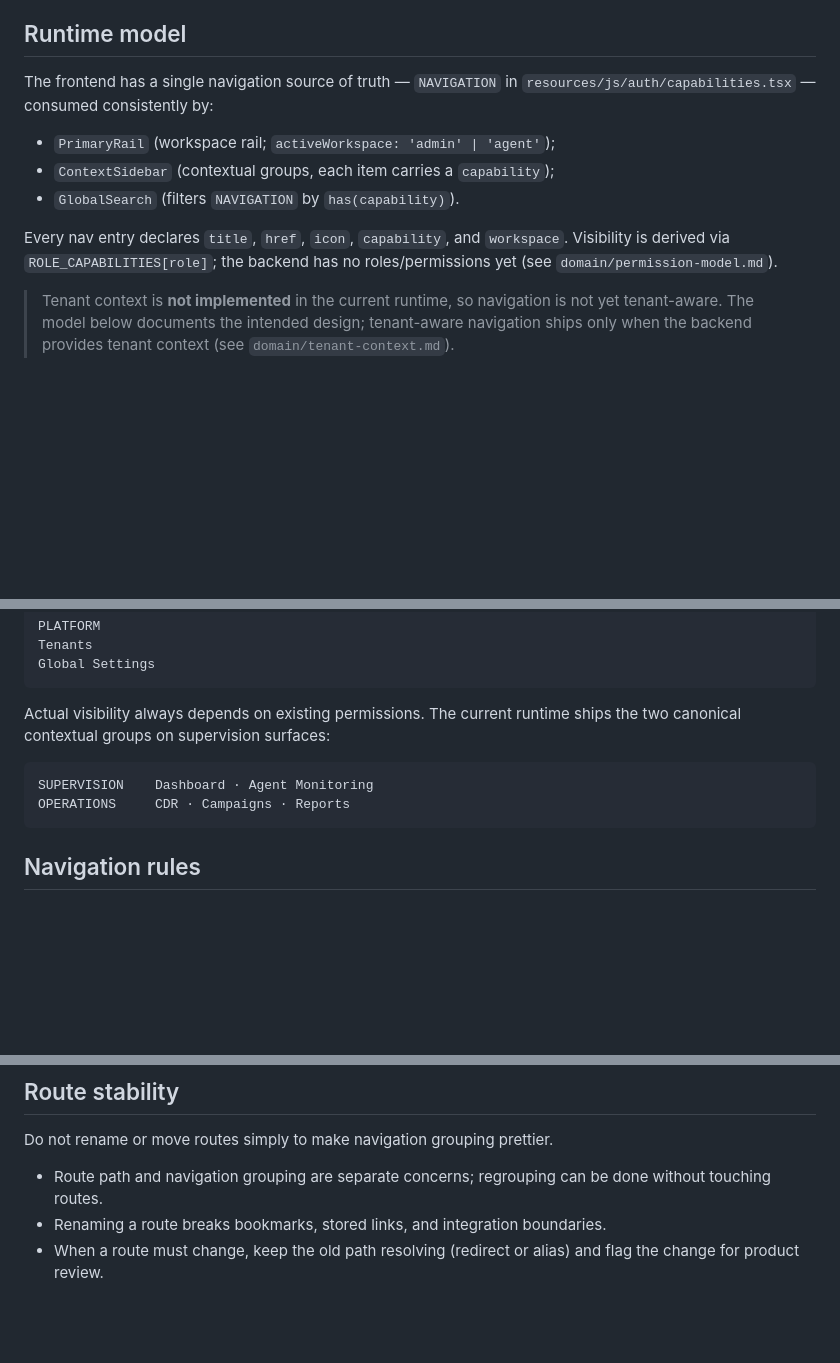
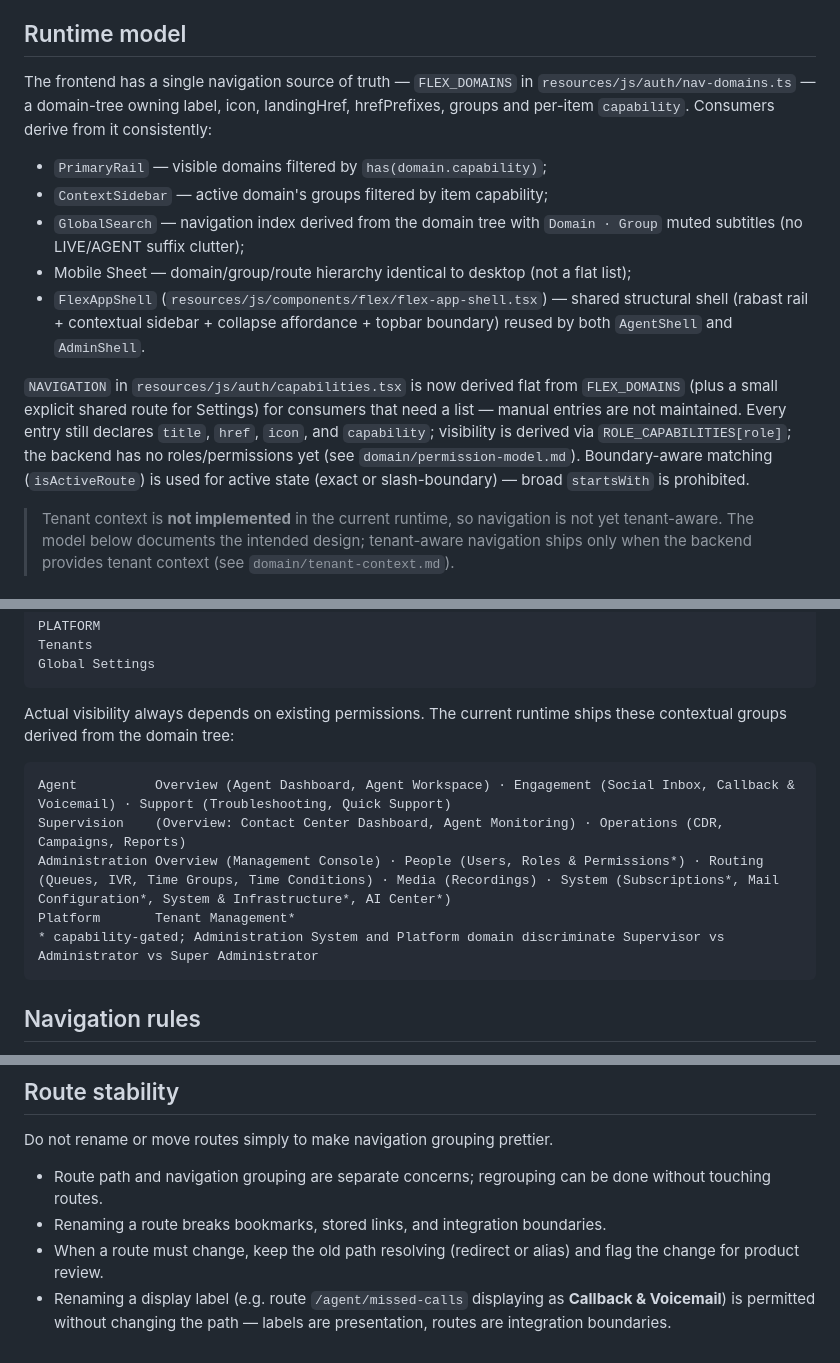
Before and after one commit to geek-commits/flex-frontend, a Markdown page: docs/design/02-navigation-model.md, 3 parts joined by grey strips. Rendered like a GitHub page; blank space fills up the shorter version.

Commit message:
docs(nav): align role shell architecture with manual-backed POC
Update navigation-model to describe FLEX_DOMAINS as canonical tree,
FlexAppShell ownership, derived NAVIGATION/mobile/search parity and
boundary-aware active state. Update permission-model with
administration System gating, module parity and safe role-switch
redirect landings.

Co-authored-by: internal-model

````diff
--- a/docs/design/02-navigation-model.md
+++ b/docs/design/02-navigation-model.md
@@ -16,13 +16,15 @@ Navigation is not a hard-coded list of routes. It is the intersection of the sig
 
 ## Runtime model
 
-The frontend has a single navigation source of truth — `NAVIGATION` in `resources/js/auth/capabilities.tsx` — consumed consistently by:
+The frontend has a single navigation source of truth — `FLEX_DOMAINS` in `resources/js/auth/nav-domains.ts` — a domain-tree owning label, icon, landingHref, hrefPrefixes, groups and per-item `capability`. Consumers derive from it consistently:
 
-- `PrimaryRail` (workspace rail; `activeWorkspace: 'admin' | 'agent'`);
-- `ContextSidebar` (contextual groups, each item carries a `capability`);
-- `GlobalSearch` (filters `NAVIGATION` by `has(capability)`).
+- `PrimaryRail` — visible domains filtered by `has(domain.capability)`;
+- `ContextSidebar` — active domain's groups filtered by item capability;
+- `GlobalSearch` — navigation index derived from the domain tree with `Domain · Group` muted subtitles (no LIVE/AGENT suffix clutter);
+- Mobile Sheet — domain/group/route hierarchy identical to desktop (not a flat list);
+- `FlexAppShell` (`resources/js/components/flex/flex-app-shell.tsx`) — shared structural shell (rabast rail + contextual sidebar + collapse affordance + topbar boundary) reused by both `AgentShell` and `AdminShell`.
 
-Every nav entry declares `title`, `href`, `icon`, `capability`, and `workspace`. Visibility is derived via `ROLE_CAPABILITIES[role]`; the backend has no roles/permissions yet (see `domain/permission-model.md`).
+`NAVIGATION` in `resources/js/auth/capabilities.tsx` is now derived flat from `FLEX_DOMAINS` (plus a small explicit shared route for Settings) for consumers that need a list — manual entries are not maintained. Every entry still declares `title`, `href`, `icon`, and `capability`; visibility is derived via `ROLE_CAPABILITIES[role]`; the backend has no roles/permissions yet (see `domain/permission-model.md`). Boundary-aware matching (`isActiveRoute`) is used for active state (exact or slash-boundary) — broad `startsWith` is prohibited.
 
 > Tenant context is **not implemented** in the current runtime, so navigation is not yet tenant-aware. The model below documents the intended design; tenant-aware navigation ships only when the backend provides tenant context (see `domain/tenant-context.md`).
 
@@ -63,11 +65,14 @@ Tenants
 Global Settings
 ```
 
-Actual visibility always depends on existing permissions. The current runtime ships the two canonical contextual groups on supervision surfaces:
+Actual visibility always depends on existing permissions. The current runtime ships these contextual groups derived from the domain tree:
 
 ```text
-SUPERVISION    Dashboard · Agent Monitoring
-OPERATIONS     CDR · Campaigns · Reports
+Agent          Overview (Agent Dashboard, Agent Workspace) · Engagement (Social Inbox, Callback & Voicemail) · Support (Troubleshooting, Quick Support)
+Supervision    (Overview: Contact Center Dashboard, Agent Monitoring) · Operations (CDR, Campaigns, Reports)
+Administration Overview (Management Console) · People (Users, Roles & Permissions*) · Routing (Queues, IVR, Time Groups, Time Conditions) · Media (Recordings) · System (Subscriptions*, Mail Configuration*, System & Infrastructure*, AI Center*)
+Platform       Tenant Management*
+* capability-gated; Administration System and Platform domain discriminate Supervisor vs Administrator vs Super Administrator
 ```
 
 ## Navigation rules
@@ -90,3 +95,4 @@ Do not rename or move routes simply to make navigation grouping prettier.
 - Route path and navigation grouping are separate concerns; regrouping can be done without touching routes.
 - Renaming a route breaks bookmarks, stored links, and integration boundaries.
 - When a route must change, keep the old path resolving (redirect or alias) and flag the change for product review.
+- Renaming a display label (e.g. route `/agent/missed-calls` displaying as **Callback & Voicemail**) is permitted without changing the path — labels are presentation, routes are integration boundaries.
````
Also changed, not shown: 1 other file.
